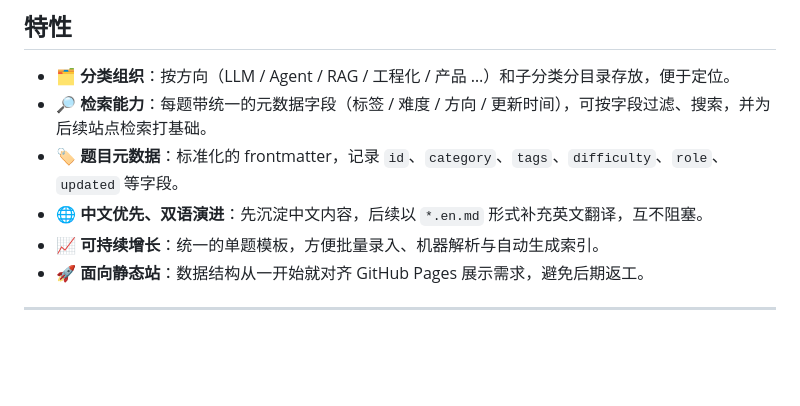
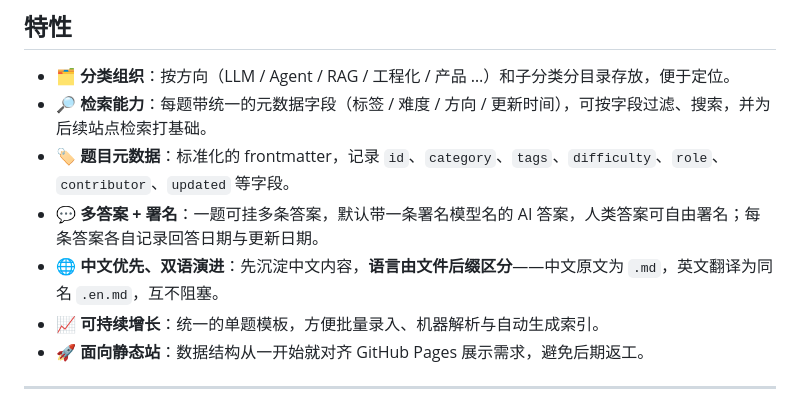
Before and after one commit to luyao618/Agent-Interview-CheatSheet, a Markdown page: README.md, the part around one of its changes. Rendered like a GitHub page; blank space fills up the shorter version.

```diff
--- a/README.md
+++ b/README.md
@@ -30,8 +30,9 @@
 
 - 🗂 **分类组织**：按方向（LLM / Agent / RAG / 工程化 / 产品 …）和子分类分目录存放，便于定位。
 - 🔎 **检索能力**：每题带统一的元数据字段（标签 / 难度 / 方向 / 更新时间），可按字段过滤、搜索，并为后续站点检索打基础。
-- 🏷 **题目元数据**：标准化的 frontmatter，记录 `id`、`category`、`tags`、`difficulty`、`role`、`updated` 等字段。
-- 🌐 **中文优先、双语演进**：先沉淀中文内容，后续以 `*.en.md` 形式补充英文翻译，互不阻塞。
+- 🏷 **题目元数据**：标准化的 frontmatter，记录 `id`、`category`、`tags`、`difficulty`、`role`、`contributor`、`updated` 等字段。
+- 💬 **多答案 + 署名**：一题可挂多条答案，默认带一条署名模型名的 AI 答案，人类答案可自由署名；每条答案各自记录回答日期与更新日期。
+- 🌐 **中文优先、双语演进**：先沉淀中文内容，**语言由文件后缀区分**——中文原文为 `.md`，英文翻译为同名 `.en.md`，互不阻塞。
 - 📈 **可持续增长**：统一的单题模板，方便批量录入、机器解析与自动生成索引。
 - 🚀 **面向静态站**：数据结构从一开始就对齐 GitHub Pages 展示需求，避免后期返工。
 
```
Also changed, not shown: other parts of README.md (+47 -12 lines).
